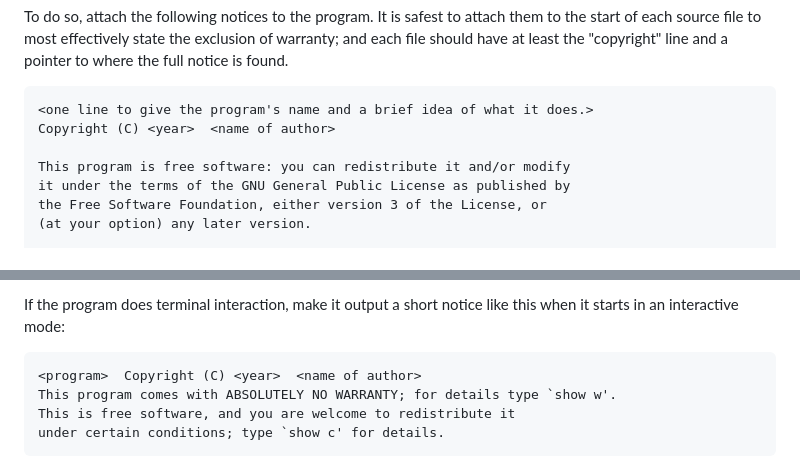
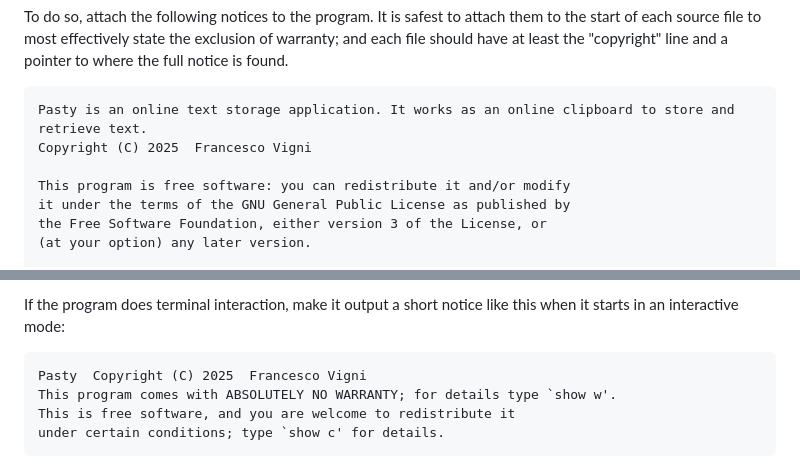
Before and after one commit to vignif/pasty, a Markdown page: LICENSE.md, 2 parts joined by grey strips. GitHub-like rendering.

Commit message:
license info

```diff
--- a/LICENSE.md
+++ b/LICENSE.md
@@ -631,8 +631,8 @@ to attach them to the start of each source file to most effectively
 state the exclusion of warranty; and each file should have at least
 the "copyright" line and a pointer to where the full notice is found.
 
-    <one line to give the program's name and a brief idea of what it does.>
-    Copyright (C) <year>  <name of author>
+    Pasty is an online text storage application. It works as an online clipboard to store and retrieve text.
+    Copyright (C) 2025  Francesco Vigni
 
     This program is free software: you can redistribute it and/or modify
     it under the terms of the GNU General Public License as published by
@@ -652,7 +652,7 @@ Also add information on how to contact you by electronic and paper mail.
   If the program does terminal interaction, make it output a short
 notice like this when it starts in an interactive mode:
 
-    <program>  Copyright (C) <year>  <name of author>
+    Pasty  Copyright (C) 2025  Francesco Vigni
     This program comes with ABSOLUTELY NO WARRANTY; for details type `show w'.
     This is free software, and you are welcome to redistribute it
     under certain conditions; type `show c' for details.
```
